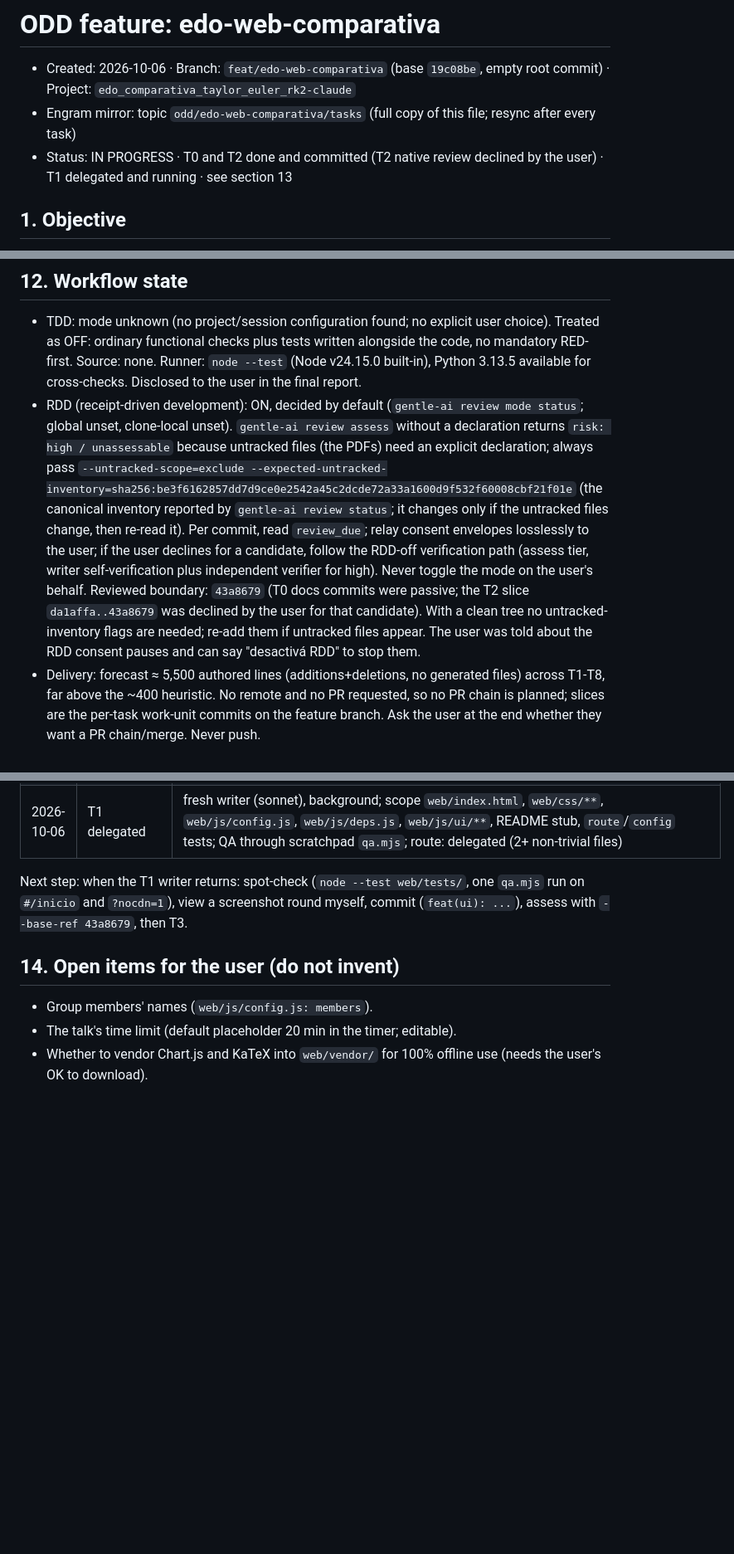
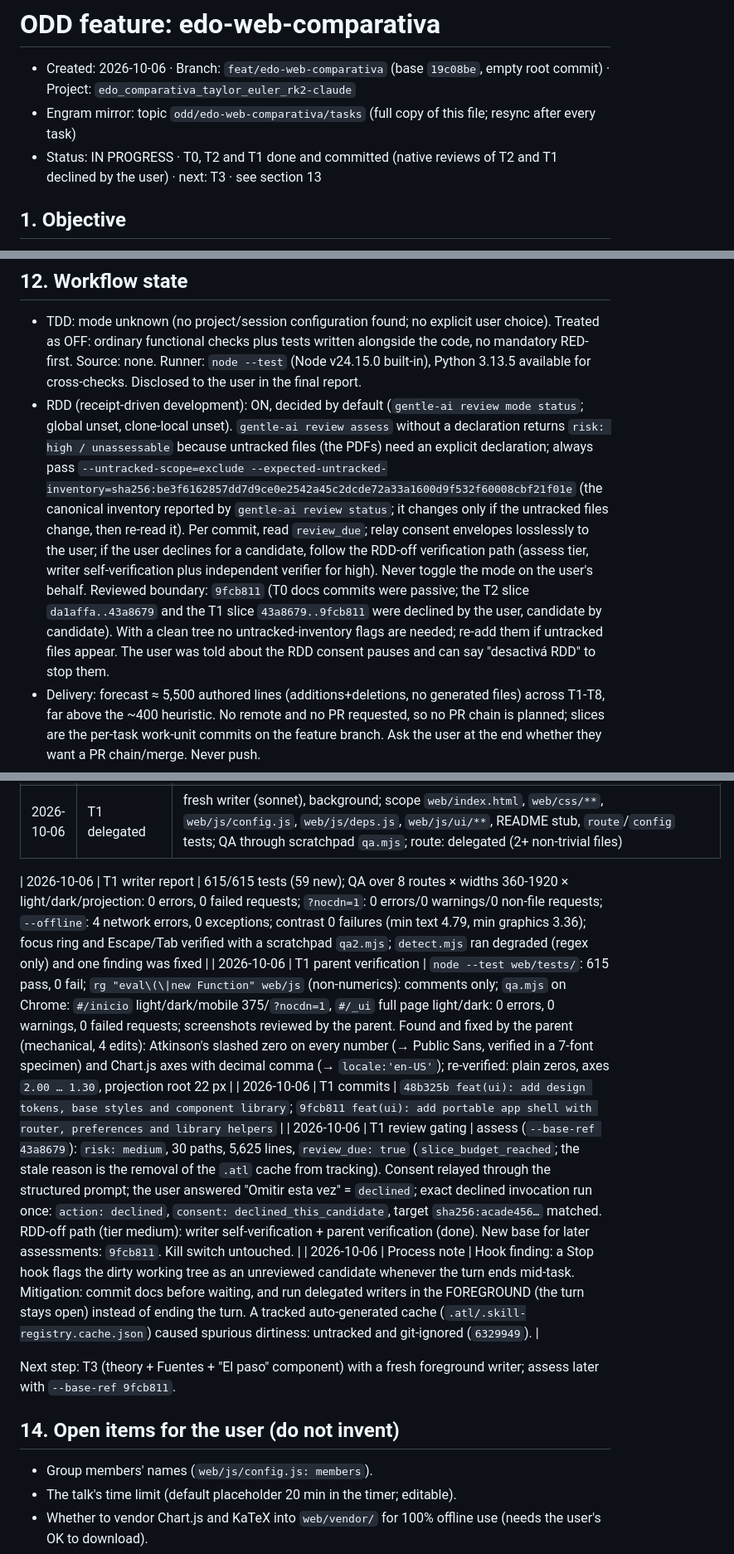
Before and after one commit to Bauti2611/edo-comparativa-grupo10, a Markdown page: odd/tasks/edo-web-comparativa.md, 3 parts joined by grey strips. Shown at 83% size. Drawn GitHub-style; blank space fills up the shorter version.

Commit message:
docs: record T1 results, UI shell API and review decision in the ODD document

```diff
--- a/odd/tasks/edo-web-comparativa.md
+++ b/odd/tasks/edo-web-comparativa.md
@@ -2,7 +2,7 @@
 
 - Created: 2026-10-06 · Branch: `feat/edo-web-comparativa` (base `19c08be`, empty root commit) · Project: `edo_comparativa_taylor_euler_rk2-claude`
 - Engram mirror: topic `odd/edo-web-comparativa/tasks` (full copy of this file; resync after every task)
-- Status: IN PROGRESS · T0 and T2 done and committed (T2 native review declined by the user) · T1 delegated and running · see section 13
+- Status: IN PROGRESS · T0, T2 and T1 done and committed (native reviews of T2 and T1 declined by the user) · next: T3 · see section 13
 
 ## 1. Objective
 
@@ -293,7 +301,7 @@ Checklist: [x] T0 · [x] T2 · [ ] T1 · [ ] T3 · [ ] T4 · [ ] T5 · [ ] T6 ·
 ## 12. Workflow state
 
 - TDD: mode unknown (no project/session configuration found; no explicit user choice). Treated as OFF: ordinary functional checks plus tests written alongside the code, no mandatory RED-first. Source: none. Runner: `node --test` (Node v24.15.0 built-in), Python 3.13.5 available for cross-checks. Disclosed to the user in the final report.
-- RDD (receipt-driven development): ON, decided by default (`gentle-ai review mode status`; global unset, clone-local unset). `gentle-ai review assess` without a declaration returns `risk: high / unassessable` because untracked files (the PDFs) need an explicit declaration; always pass `--untracked-scope=exclude --expected-untracked-inventory=sha256:be3f6162857dd7d9ce0e2542a45c2dcde72a33a1600d9f532f60008cbf21f01e` (the canonical inventory reported by `gentle-ai review status`; it changes only if the untracked files change, then re-read it). Per commit, read `review_due`; relay consent envelopes losslessly to the user; if the user declines for a candidate, follow the RDD-off verification path (assess tier, writer self-verification plus independent verifier for high). Never toggle the mode on the user's behalf. Reviewed boundary: `43a8679` (T0 docs commits were passive; the T2 slice `da1affa..43a8679` was declined by the user for that candidate). With a clean tree no untracked-inventory flags are needed; re-add them if untracked files appear. The user was told about the RDD consent pauses and can say "desactivá RDD" to stop them.
+- RDD (receipt-driven development): ON, decided by default (`gentle-ai review mode status`; global unset, clone-local unset). `gentle-ai review assess` without a declaration returns `risk: high / unassessable` because untracked files (the PDFs) need an explicit declaration; always pass `--untracked-scope=exclude --expected-untracked-inventory=sha256:be3f6162857dd7d9ce0e2542a45c2dcde72a33a1600d9f532f60008cbf21f01e` (the canonical inventory reported by `gentle-ai review status`; it changes only if the untracked files change, then re-read it). Per commit, read `review_due`; relay consent envelopes losslessly to the user; if the user declines for a candidate, follow the RDD-off verification path (assess tier, writer self-verification plus independent verifier for high). Never toggle the mode on the user's behalf. Reviewed boundary: `9fcb811` (T0 docs commits were passive; the T2 slice `da1affa..43a8679` and the T1 slice `43a8679..9fcb811` were declined by the user, candidate by candidate). With a clean tree no untracked-inventory flags are needed; re-add them if untracked files appear. The user was told about the RDD consent pauses and can say "desactivá RDD" to stop them.
 - Delivery: forecast ≈ 5,500 authored lines (additions+deletions, no generated files) across T1-T8, far above the ~400 heuristic. No remote and no PR requested, so no PR chain is planned; slices are the per-task work-unit commits on the feature branch. Ask the user at the end whether they want a PR chain/merge. Never push.
 - Git: an empty repo appeared in the folder during this session (created 15:27:07, about when `gentle-ai review assess` ran; it was not present at session start). The orchestrator made the root commit `19c08be` and the branch `feat/edo-web-comparativa`. PDFs and `PROMPT_Y_CONTEXTO.md` stay untracked on purpose (course material; not to be published by accident). Stage explicit paths only (`git add web odd PRODUCT.md`).
 - Language: chat in the user's language (Rioplatense Spanish); artifacts follow constraint 4.
@@ -317,7 +325,13 @@ Checklist: [x] T0 · [x] T2 · [ ] T1 · [ ] T3 · [ ] T4 · [ ] T5 · [ ] T6 ·
 | 2026-10-06 | T2 review consent | Relayed losslessly through the structured prompt (risk medium, 23 files, 4,572 lines). The user answered "Omitir esta vez" = `declined`. The exact declined invocation ran once: `action: declined`, `consent: declined_this_candidate`, target identity `sha256:6d6d1db6…` matched. RDD-off verification path for this candidate (tier medium): writer self-verification (done) + parent spot check (done) + independent oracle cross-check (done). A decline records nothing, so the old range still reports `fresh_target_ready`; from now on assess uses `--base-ref 43a8679` (head of the declined slice) so the same content is not asked about again. The kill switch was NOT touched. |
 | 2026-10-06 | T1 delegated | fresh writer (sonnet), background; scope `web/index.html`, `web/css/**`, `web/js/config.js`, `web/js/deps.js`, `web/js/ui/**`, README stub, `route`/`config` tests; QA through scratchpad `qa.mjs`; route: delegated (2+ non-trivial files) |
 
-Next step: when the T1 writer returns: spot-check (`node --test web/tests/`, one `qa.mjs` run on `#/inicio` and `?nocdn=1`), view a screenshot round myself, commit (`feat(ui): ...`), assess with `--base-ref 43a8679`, then T3.
+| 2026-10-06 | T1 writer report | 615/615 tests (59 new); QA over 8 routes × widths 360-1920 × light/dark/projection: 0 errors, 0 failed requests; `?nocdn=1`: 0 errors/0 warnings/0 non-file requests; `--offline`: 4 network errors, 0 exceptions; contrast 0 failures (min text 4.79, min graphics 3.36); focus ring and Escape/Tab verified with a scratchpad `qa2.mjs`; `detect.mjs` ran degraded (regex only) and one finding was fixed |
+| 2026-10-06 | T1 parent verification | `node --test web/tests/`: 615 pass, 0 fail; `rg "eval\(\|new Function" web/js` (non-numerics): comments only; `qa.mjs` on Chrome: `#/inicio` light/dark/mobile 375/`?nocdn=1`, `#/_ui` full page light/dark: 0 errors, 0 warnings, 0 failed requests; screenshots reviewed by the parent. Found and fixed by the parent (mechanical, 4 edits): Atkinson's slashed zero on every number (→ Public Sans, verified in a 7-font specimen) and Chart.js axes with decimal comma (→ `locale:'en-US'`); re-verified: plain zeros, axes `2.00 … 1.30`, projection root 22 px |
+| 2026-10-06 | T1 commits | `48b325b feat(ui): add design tokens, base styles and component library`; `9fcb811 feat(ui): add portable app shell with router, preferences and library helpers` |
+| 2026-10-06 | T1 review gating | assess (`--base-ref 43a8679`): `risk: medium`, 30 paths, 5,625 lines, `review_due: true` (`slice_budget_reached`; the stale reason is the removal of the `.atl` cache from tracking). Consent relayed through the structured prompt; the user answered "Omitir esta vez" = `declined`; exact declined invocation run once: `action: declined`, `consent: declined_this_candidate`, target `sha256:acade456…` matched. RDD-off path (tier medium): writer self-verification + parent verification (done). New base for later assessments: `9fcb811`. Kill switch untouched. |
+| 2026-10-06 | Process note | Hook finding: a Stop hook flags the dirty working tree as an unreviewed candidate whenever the turn ends mid-task. Mitigation: commit docs before waiting, and run delegated writers in the FOREGROUND (the turn stays open) instead of ending the turn. A tracked auto-generated cache (`.atl/.skill-registry.cache.json`) caused spurious dirtiness: untracked and git-ignored (`6329949`). |
+
+Next step: T3 (theory + Fuentes + "El paso" component) with a fresh foreground writer; assess later with `--base-ref 9fcb811`.
 
 ## 14. Open items for the user (do not invent)
 
```
Also changed, not shown: other parts of odd/tasks/edo-web-comparativa.md (+9 -1 lines).
